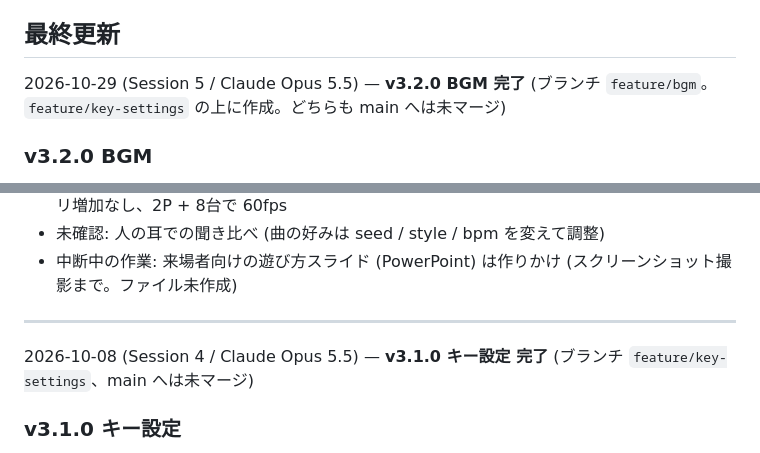
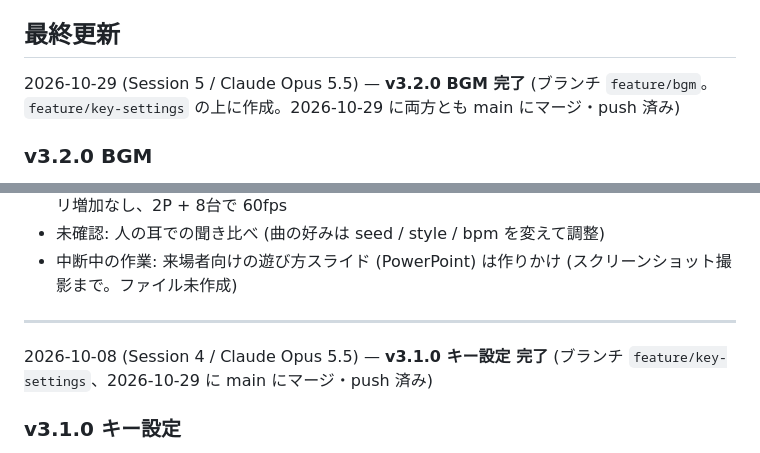
Before and after one commit to Haruki07-crew/drift-festa, a Markdown page: DEVELOPMENT_STATUS.md, 2 parts joined by grey strips. GitHub-like rendering.

Commit message:
docs: key settings and BGM merged into main
Co-Authored-By: Claude Opus 5.5 <noreply@anthropic.com>

```diff
--- a/DEVELOPMENT_STATUS.md
+++ b/DEVELOPMENT_STATUS.md
@@ -5,7 +5,7 @@
 > (specification.md は初版 v1 の原本。最新仕様は GAME_SPEC.md)
 
 ## 最終更新
-2026-10-29 (Session 5 / Claude Opus 5.5) — **v3.2.0 BGM 完了** (ブランチ `feature/bgm`。`feature/key-settings` の上に作成。どちらも main へは未マージ)
+2026-10-29 (Session 5 / Claude Opus 5.5) — **v3.2.0 BGM 完了** (ブランチ `feature/bgm`。`feature/key-settings` の上に作成。2026-10-29 に両方とも main にマージ・push 済み)
 
 ### v3.2.0 BGM
 - 全24コース + メニューにオリジナル BGM (実行時に作曲・合成。音声ファイルなし)
@@ -18,7 +18,7 @@
 - 中断中の作業: 来場者向けの遊び方スライド (PowerPoint) は作りかけ (スクリーンショット撮影まで。ファイル未作成)
 
 ---
-2026-10-08 (Session 4 / Claude Opus 5.5) — **v3.1.0 キー設定 完了** (ブランチ `feature/key-settings`、main へは未マージ)
+2026-10-08 (Session 4 / Claude Opus 5.5) — **v3.1.0 キー設定 完了** (ブランチ `feature/key-settings`、2026-10-29 に main にマージ・push 済み)
 
 ### v3.1.0 キー設定
 - 初期設定 = `DEFAULT_KEY_BINDINGS` (src/config/controls.ts。1P A/F/E/W+Space、2P 矢印+Enter)。変更しないこと
```
